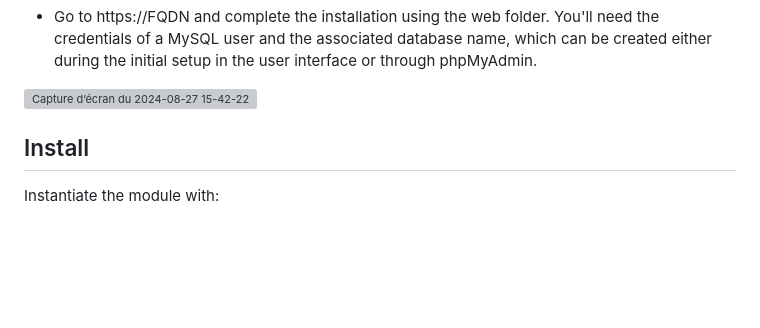
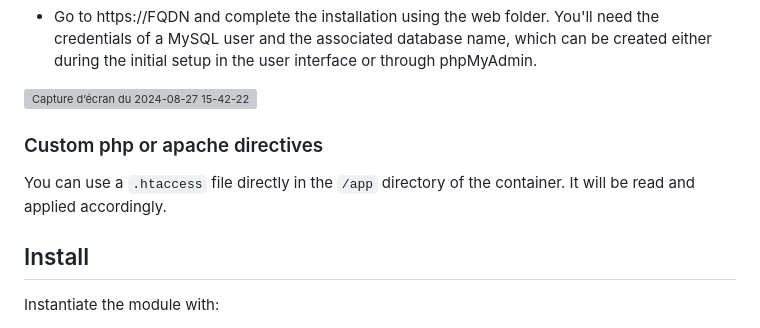
Before and after one commit to stephdl/ns8-lamp, a Markdown page: README.md, the part around the change. Drawn GitHub-style; blank space fills up the shorter version; grey boxes are pictures that could not be loaded.

```diff
--- a/README.md
+++ b/README.md
@@ -76,6 +76,10 @@ mv wordpress/.* .
 - Go to https://FQDN and complete the installation using the web folder. You'll need the credentials of a MySQL user and the associated database name, which can be created either during the initial setup in the user interface or through phpMyAdmin.
 
 ![Capture d’écran du 2024-08-27 15-42-22](https://github.com/user-attachments/assets/2f57fe3d-a144-4506-9e4e-9668560e7060)
+
+### Custom php or apache directives
+
+You can use a `.htaccess` file directly in the `/app` directory of the container. It will be read and applied accordingly.
 
 ## Install
 
```
